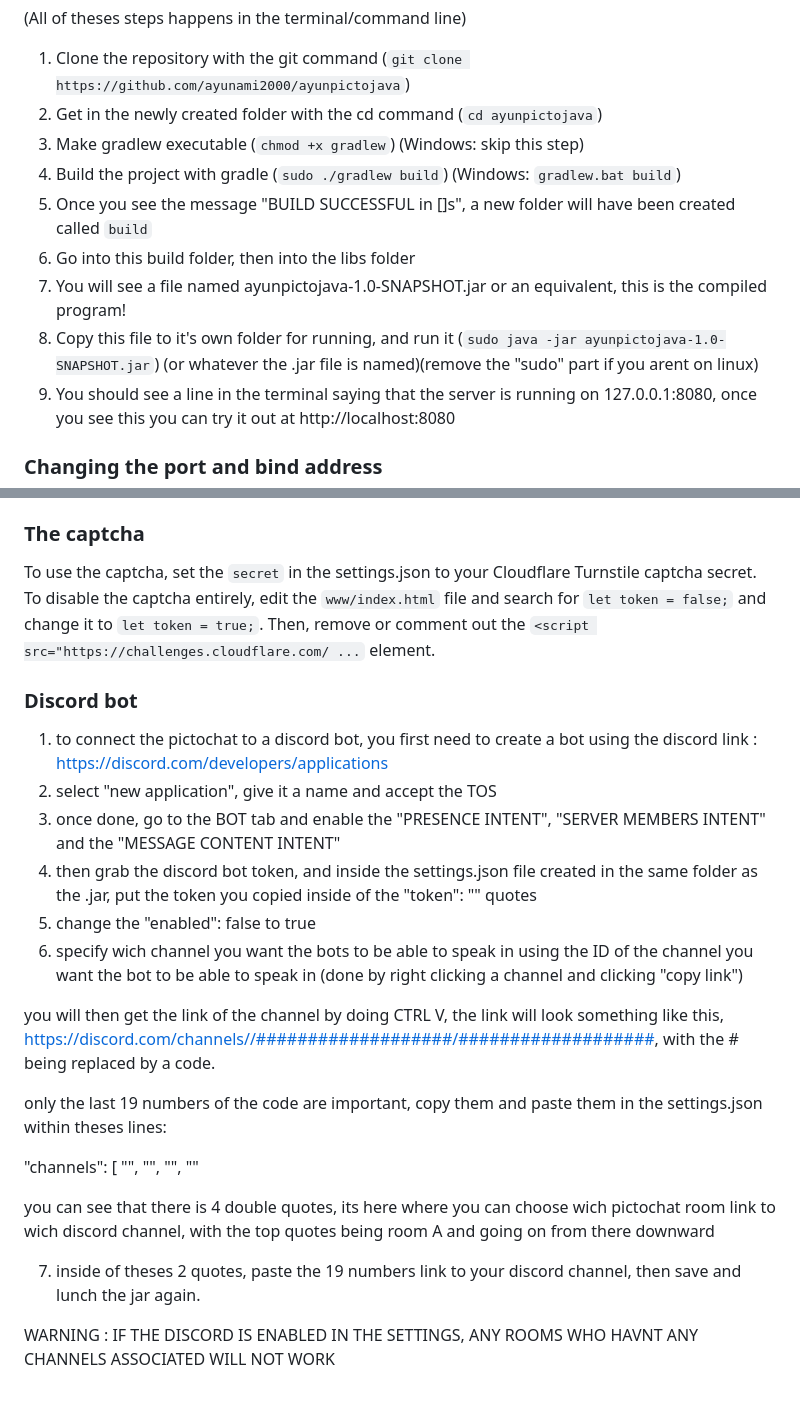
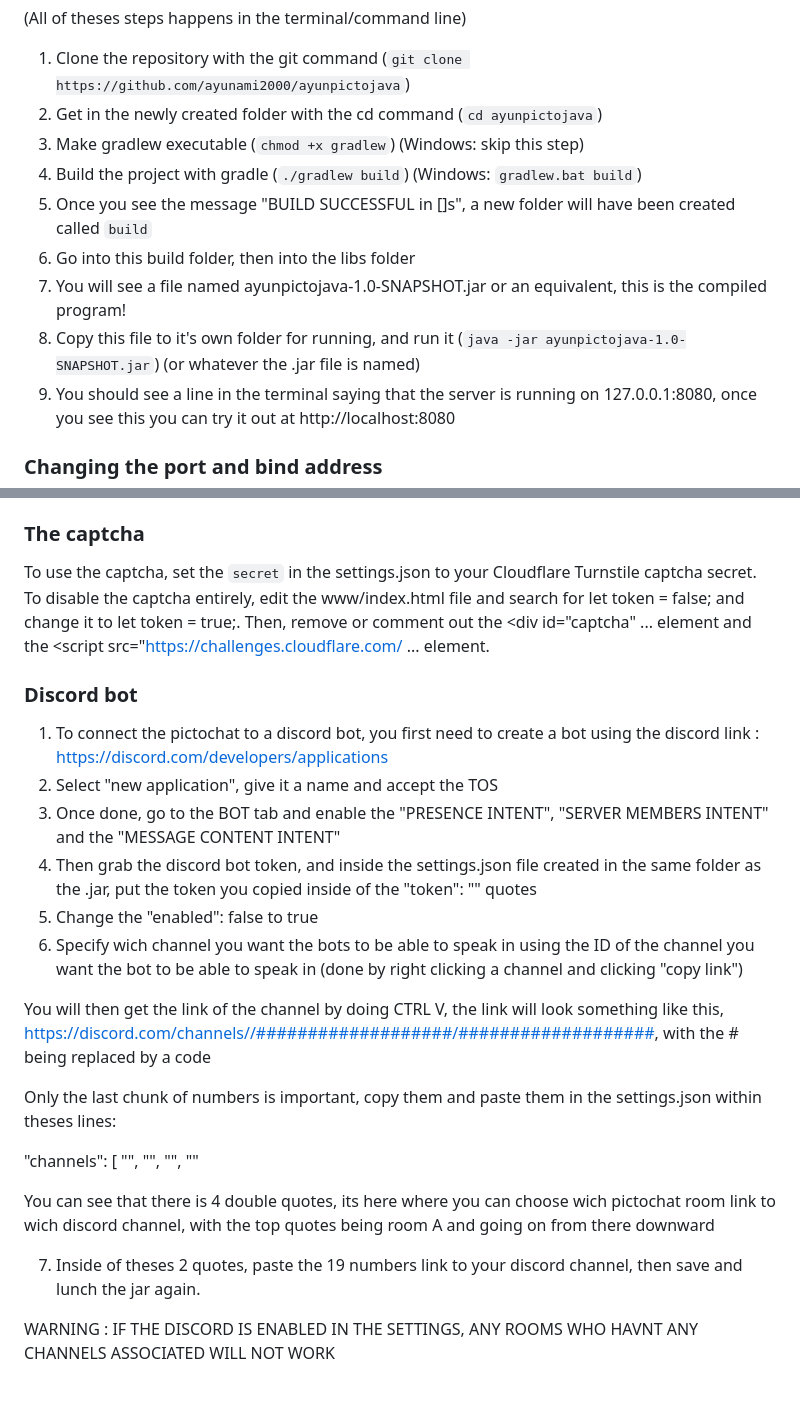
Before and after one commit to ayunami2000/ayunpictojava, a Markdown page: README.md, 2 parts joined by grey strips. Drawn GitHub-style.

```diff
--- a/README.md
+++ b/README.md
@@ -20,11 +20,11 @@ You will need:
 1) Clone the repository with the git command (`git clone https://github.com/ayunami2000/ayunpictojava`)
 2) Get in the newly created folder with the cd command (`cd ayunpictojava`)
 3) Make gradlew executable (`chmod +x gradlew`) (Windows: skip this step)
-4) Build the project with gradle (`sudo ./gradlew build`) (Windows: `gradlew.bat build`)
+4) Build the project with gradle (`./gradlew build`) (Windows: `gradlew.bat build`)
 5) Once you see the message "BUILD SUCCESSFUL in []s", a new folder will have been created called `build`
 6) Go into this build folder, then into the libs folder
 7) You will see a file named ayunpictojava-1.0-SNAPSHOT.jar or an equivalent, this is the compiled program!
-8) Copy this file to it's own folder for running, and run it (`sudo java -jar ayunpictojava-1.0-SNAPSHOT.jar`) (or whatever the .jar file is named)(remove the "sudo" part if you arent on linux)
+8) Copy this file to it's own folder for running, and run it (`java -jar ayunpictojava-1.0-SNAPSHOT.jar`) (or whatever the .jar file is named)
 9) You should see a line in the terminal saying that the server is running on 127.0.0.1:8080, once you see this you can try it out at http://localhost:8080
 
 ### Changing the port and bind address
@@ -37,19 +37,19 @@ To make tripcodes unique and reduce the risk of cracking, in the `settings.json`
 
 ### The captcha
 To use the captcha, set the `secret` in the settings.json to your Cloudflare Turnstile captcha secret.
-To disable the captcha entirely, edit the `www/index.html` file and search for `let token = false;` and change it to `let token = true;`. Then, remove or comment out the `<script src="https://challenges.cloudflare.com/ ...` element.
+To disable the captcha entirely, edit the www/index.html file and search for let token = false; and change it to let token = true;. Then, remove or comment out the <div id="captcha" ... element and the <script src="https://challenges.cloudflare.com/ ... element.
 
 ### Discord bot
-1) to connect the pictochat to a discord bot, you first need to create a bot using the discord link : https://discord.com/developers/applications
-2) select "new application", give it a name and accept the TOS
-3) once done, go to the BOT tab and enable the "PRESENCE INTENT", "SERVER MEMBERS INTENT" and the "MESSAGE CONTENT INTENT"
-4) then grab the discord bot token, and inside the settings.json file created in the same folder as the .jar, put the token you copied inside of the "token": "" quotes
-5) change the "enabled": false to true
-6) specify wich channel you want the bots to be able to speak in using the ID of the channel you want the bot to be able to speak in (done by right clicking a channel and clicking "copy link")
+1) To connect the pictochat to a discord bot, you first need to create a bot using the discord link : https://discord.com/developers/applications
+2) Select "new application", give it a name and accept the TOS
+3) Once done, go to the BOT tab and enable the "PRESENCE INTENT", "SERVER MEMBERS INTENT" and the "MESSAGE CONTENT INTENT"
+4) Then grab the discord bot token, and inside the settings.json file created in the same folder as the .jar, put the token you copied inside of the "token": "" quotes
+5) Change the "enabled": false to true
+6) Specify wich channel you want the bots to be able to speak in using the ID of the channel you want the bot to be able to speak in (done by right clicking a channel and clicking "copy link")
 
-you will then get the link of the channel by doing CTRL V, the link will look something like this, https://discord.com/channels//###################/###################, with the # being replaced by a code.
+You will then get the link of the channel by doing CTRL V, the link will look something like this, https://discord.com/channels//###################/###################, with the # being replaced by a code
 
-only the last 19 numbers of the code are important, copy them and paste them in the settings.json within theses lines:
+Only the last chunk of numbers is important, copy them and paste them in the settings.json within theses lines:
 
 "channels": [
 "",
@@ -57,9 +57,9 @@ only the last 19 numbers of the code are important, copy them and paste them in
 "",
 ""
 
-you can see that there is 4 double quotes, its here where you can choose wich pictochat room link to wich discord channel, with the top quotes being room A and going on from there downward
+You can see that there is 4 double quotes, its here where you can choose wich pictochat room link to wich discord channel, with the top quotes being room A and going on from there downward
 
-7) inside of theses 2 quotes, paste the 19 numbers link to your discord channel, then save and lunch the jar again.
+7) Inside of theses 2 quotes, paste the 19 numbers link to your discord channel, then save and lunch the jar again.
 
 
 WARNING : IF THE DISCORD IS ENABLED IN THE SETTINGS, ANY ROOMS WHO HAVNT ANY CHANNELS ASSOCIATED WILL NOT WORK
```
